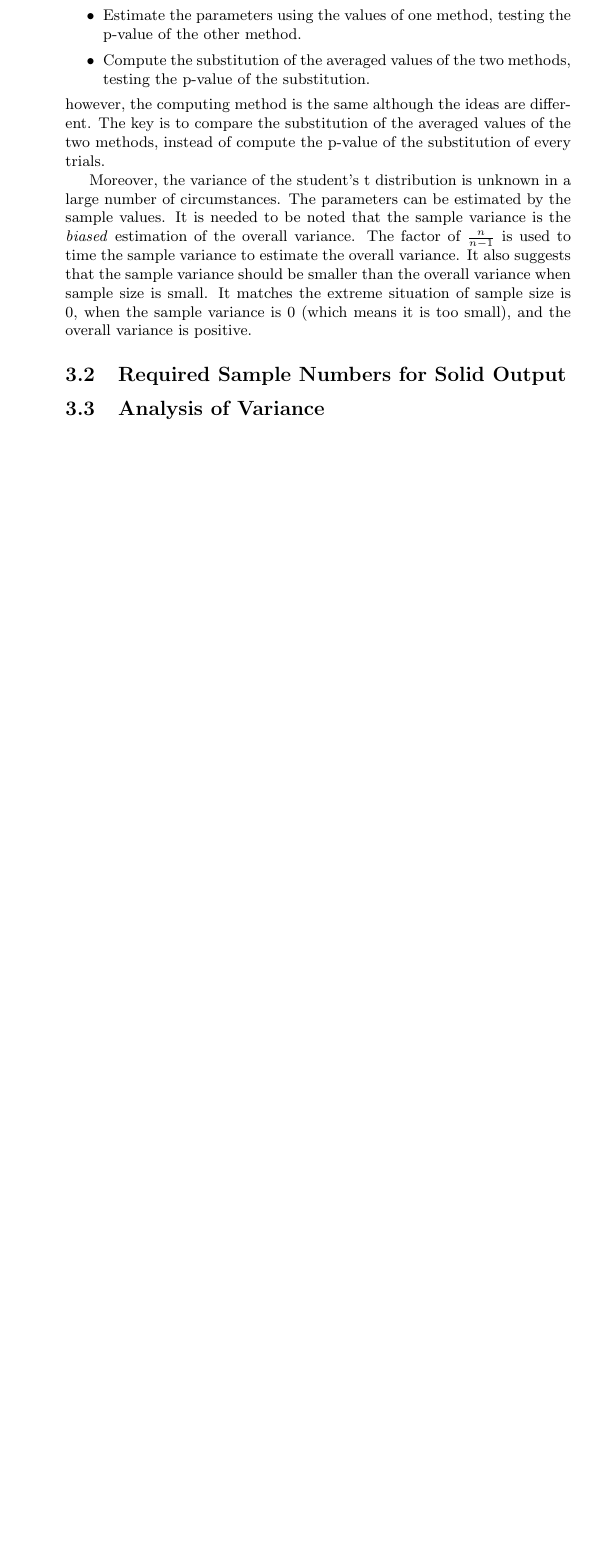
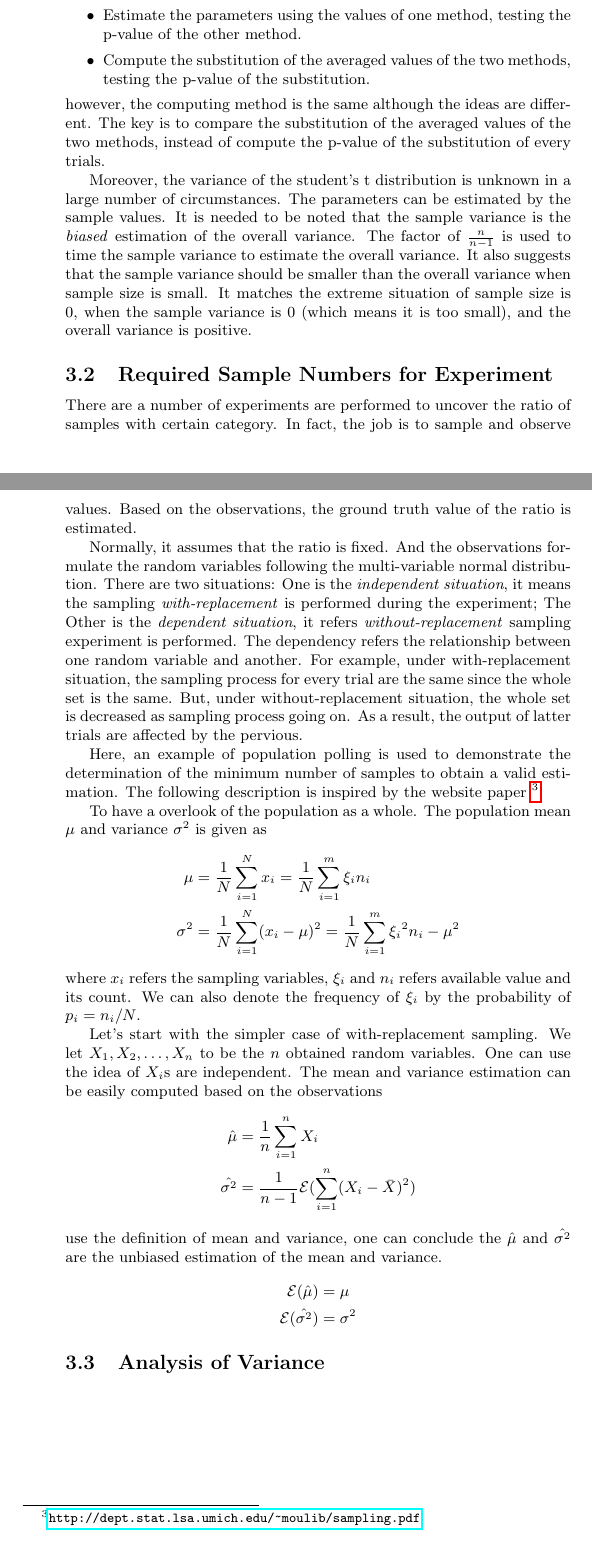
Before and after one commit to listenzcc/writing_of_interest, a LaTeX document (Probability_and_Statistics/NormalDistribution.tex): part of page 9 of 9 before the commit and two parts of pages 9 and 10 of 10 after it, the two joined at a grey line, cut so that both start at the same text, the shorter picture padded with empty space. Compiled offline with pdfLaTeX.

Commit message:
Daily update

```diff
--- a/Probability_and_Statistics/NormalDistribution.tex
+++ b/Probability_and_Statistics/NormalDistribution.tex
@@ -533,7 +533,48 @@ It also suggests that the sample variance should be smaller than the overall var
 It matches the extreme situation of sample size is $0$,
 when the sample variance is $0$ (which means it is too small), and the overall variance is positive.
 
-\subsection{Required Sample Numbers for Solid Output}
+\subsection{Required Sample Numbers for Experiment}
+
+There are a number of experiments are performed to uncover the ratio of samples with certain category.
+In fact, the job is to sample and observe values.
+Based on the observations, the ground truth value of the ratio is estimated.
+
+Normally, it assumes that the ratio is fixed.
+And the observations formulate the random variables following the multi-variable normal distribution.
+There are two situations:
+One is the \emph{independent situation}, it means the sampling \emph{with-replacement} is performed during the experiment;
+The Other is the \emph{dependent situation}, it refers \emph{without-replacement} sampling experiment is performed.
+The dependency refers the relationship between one random variable and another.
+For example, under with-replacement situation, the sampling process for every trial are the same since the whole set is the same.
+But, under without-replacement situation, the whole set is decreased as sampling process going on.
+As a result, the output of latter trials are affected by the pervious.
+
+Here, an example of population polling is used to demonstrate the determination of the minimum number of samples to obtain a valid estimation.
+The following description is inspired by the website paper \footnote{\url{http://dept.stat.lsa.umich.edu/~moulib/sampling.pdf}}.
+
+To have a overlook of the population as a whole.
+The population mean $\mu$ and variance $\sigma^2$ is given as
+\begin{align*}
+    \mu      & = \frac{1}{N} \sum_{i=1}^{N} x_i = \frac{1}{N} \sum_{i=1}^{m} \xi_i n_i                       \\
+    \sigma^2 & = \frac{1}{N} \sum_{i=1}^{N} (x_i - \mu)^2 = \frac{1}{N} \sum_{i=1}^{m} {\xi_i}^2 n_i - \mu^2
+\end{align*}
+where $x_i$ refers the sampling variables, $\xi_i$ and $n_i$ refers available value and its count.
+We can also denote the frequency of $\xi_i$ by the probability of $p_i = n_i / N$.
+
+Let's start with the simpler case of with-replacement sampling.
+We let $X_1, X_2, \dots, X_n$ to be the $n$ obtained random variables.
+One can use the idea of $X_i$s are independent.
+The mean and variance estimation can be easily computed based on the observations
+\begin{align*}
+    \hat{\mu}      & = \frac{1}{n} \sum_{i=1}^{n} X_i                              \\
+    \hat{\sigma^2} & = \frac{1}{n-1} \mathcal{E}(\sum_{i=1}^{n} (X_i - \bar{X})^2)
+\end{align*}
+use the definition of mean and variance,
+one can conclude the $\hat{\mu}$ and $\hat{\sigma^2}$ are the unbiased estimation of the mean and variance.
+\begin{align*}
+    \mathcal{E}(\hat{\mu})      & = \mu      \\
+    \mathcal{E}(\hat{\sigma^2}) & = \sigma^2
+\end{align*}
 
 \subsection{Analysis of Variance}
 
```
Also changed, not shown: Probability_and_Statistics/NormalDistribution.pdf, 1 other file.
